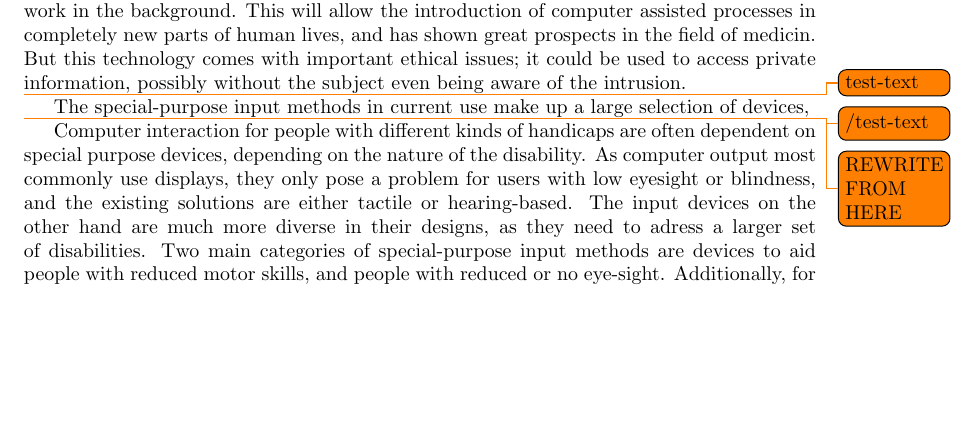
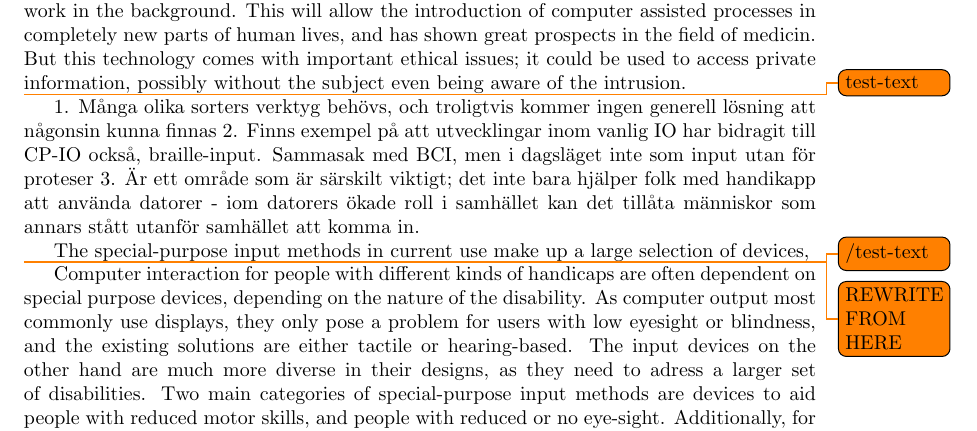
Before and after one commit to sharyari/uppsats, a LaTeX paper (rapport/rapport.tex, which reads rapport/discussion.tex): part of page 15 of 19, cut so that both start at the same text, the shorter picture padded with empty space. Compiled offline with pdfLaTeX.

Commit message:
Added like nothing.

```diff
--- a/rapport/discussion.tex
+++ b/rapport/discussion.tex
@@ -22,6 +22,10 @@
 %special:
 
 \todo{test-text}
+1. Många olika sorters verktyg behövs, och troligtvis kommer ingen generell lösning att någonsin kunna finnas
+2. Finns exempel på att utvecklingar inom vanlig IO har bidragit till CP-IO också, braille-input. Sammasak med BCI, men i dagsläget inte som input utan för proteser
+3. Är ett område som är särskilt viktigt; det inte bara hjälper folk med handikapp att använda datorer - iom datorers ökade roll i samhället kan det tillåta människor som annars stått utanför samhället att komma in.
+
 The special-purpose input methods in current use make up a large selection of devices,
 \todo{/test-text}
 
```
